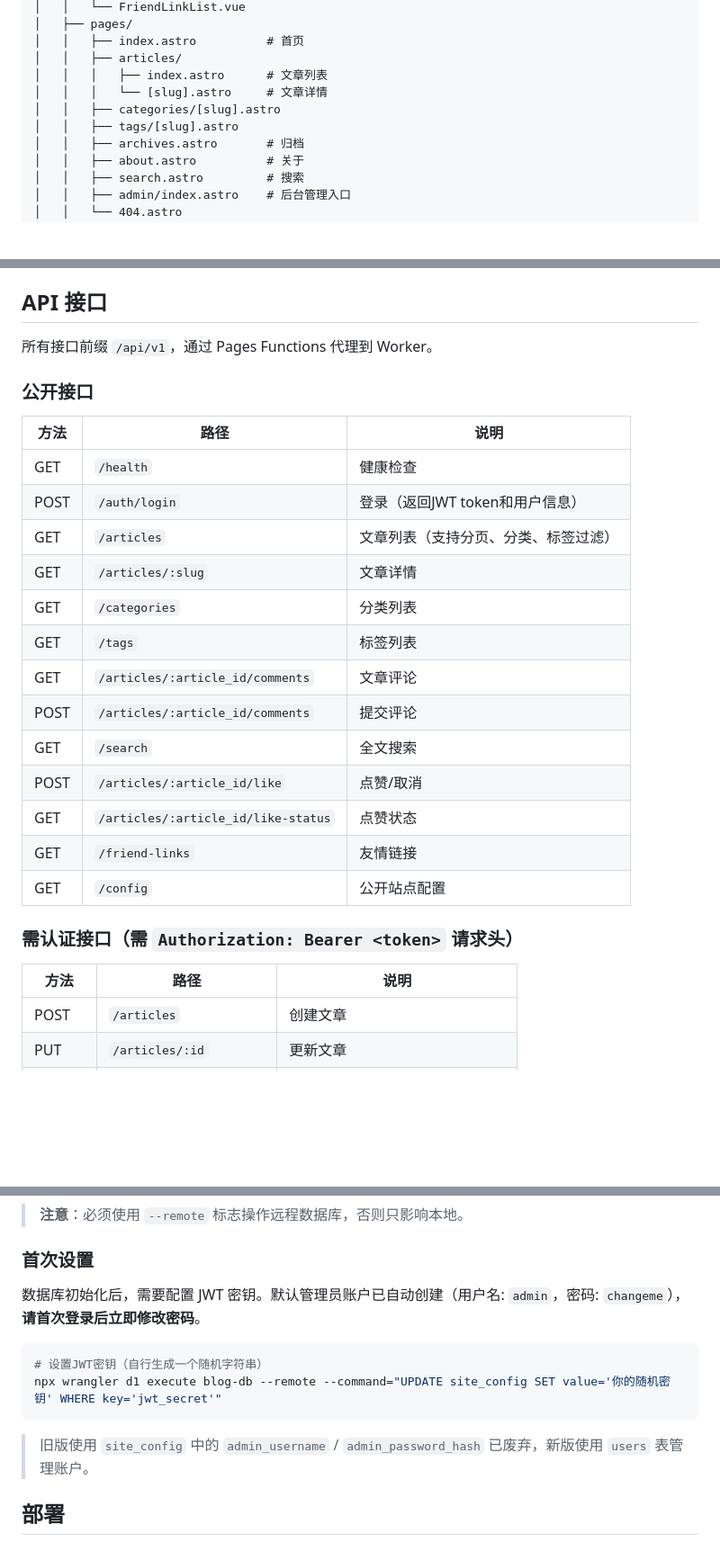
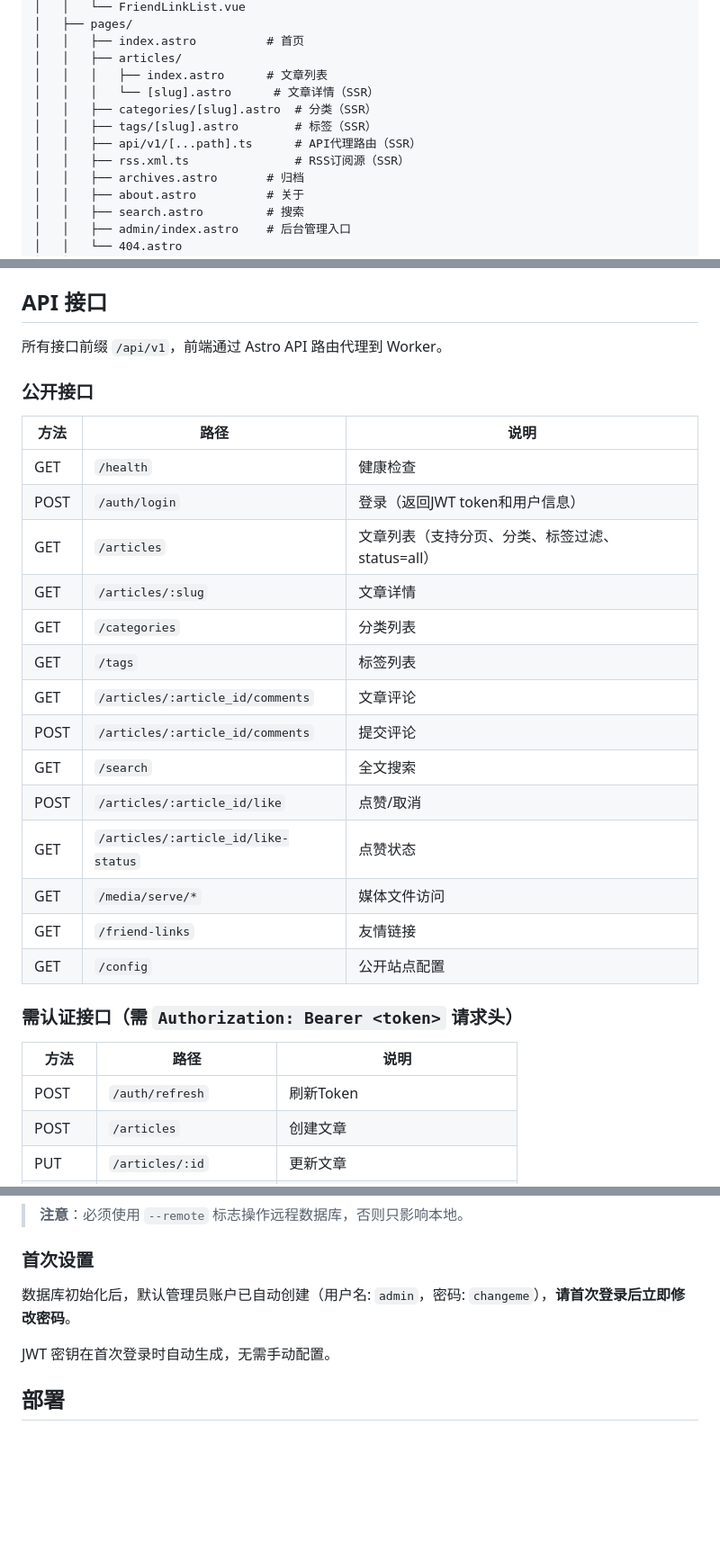
Before and after one commit to Mintinkd/Blog_Website, a Markdown page: README.md, 3 parts joined by grey strips. Shown at 90% size. GitHub-like rendering; blank space fills up the shorter version.

````diff
--- a/README.md
+++ b/README.md
@@ -52,9 +50,11 @@
 │   │   ├── index.astro          # 首页
 │   │   ├── articles/
 │   │   │   ├── index.astro      # 文章列表
-│   │   │   └── [slug].astro     # 文章详情
-│   │   ├── categories/[slug].astro
-│   │   ├── tags/[slug].astro
+│   │   │   └── [slug].astro      # 文章详情（SSR）
+│   │   ├── categories/[slug].astro  # 分类（SSR）
+│   │   ├── tags/[slug].astro        # 标签（SSR）
+│   │   ├── api/v1/[...path].ts      # API代理路由（SSR）
+│   │   ├── rss.xml.ts               # RSS订阅源（SSR）
 │   │   ├── archives.astro       # 归档
 │   │   ├── about.astro          # 关于
 │   │   ├── search.astro         # 搜索
@@ -127,7 +128,7 @@ D1 (SQLite) 共 9 张表：
 
 ## API 接口
 
-所有接口前缀 `/api/v1`，通过 Pages Functions 代理到 Worker。
+所有接口前缀 `/api/v1`，前端通过 Astro API 路由代理到 Worker。
 
 ### 公开接口
 
@@ -135,7 +136,7 @@ D1 (SQLite) 共 9 张表：
 |------|------|------|
 | GET | `/health` | 健康检查 |
 | POST | `/auth/login` | 登录（返回JWT token和用户信息） |
-| GET | `/articles` | 文章列表（支持分页、分类、标签过滤） |
+| GET | `/articles` | 文章列表（支持分页、分类、标签过滤、status=all） |
 | GET | `/articles/:slug` | 文章详情 |
 | GET | `/categories` | 分类列表 |
 | GET | `/tags` | 标签列表 |
@@ -144,6 +145,7 @@ D1 (SQLite) 共 9 张表：
 | GET | `/search` | 全文搜索 |
 | POST | `/articles/:article_id/like` | 点赞/取消 |
 | GET | `/articles/:article_id/like-status` | 点赞状态 |
+| GET | `/media/serve/*` | 媒体文件访问 |
 | GET | `/friend-links` | 友情链接 |
 | GET | `/config` | 公开站点配置 |
 
@@ -151,6 +153,7 @@ D1 (SQLite) 共 9 张表：
 
 | 方法 | 路径 | 说明 |
 |------|------|------|
+| POST | `/auth/refresh` | 刷新Token |
 | POST | `/articles` | 创建文章 |
 | PUT | `/articles/:id` | 更新文章 |
 | DELETE | `/articles/:id` | 删除文章 |
@@ -262,14 +269,9 @@ npx wrangler d1 execute blog-db --remote --file=./schema.sql
 
 ### 首次设置
 
-数据库初始化后，需要配置 JWT 密钥。默认管理员账户已自动创建（用户名: `admin`，密码: `changeme`），**请首次登录后立即修改密码**。
+数据库初始化后，默认管理员账户已自动创建（用户名: `admin`，密码: `changeme`），**请首次登录后立即修改密码**。
 
-```bash
-# 设置JWT密钥（自行生成一个随机字符串）
-npx wrangler d1 execute blog-db --remote --command="UPDATE site_config SET value='你的随机密钥' WHERE key='jwt_secret'"
-```
-
-> 旧版使用 `site_config` 中的 `admin_username` / `admin_password_hash` 已废弃，新版使用 `users` 表管理账户。
+JWT 密钥在首次登录时自动生成，无需手动配置。
 
 ## 部署
 
````
Also changed, not shown: other parts of README.md (+26 -21 lines).
